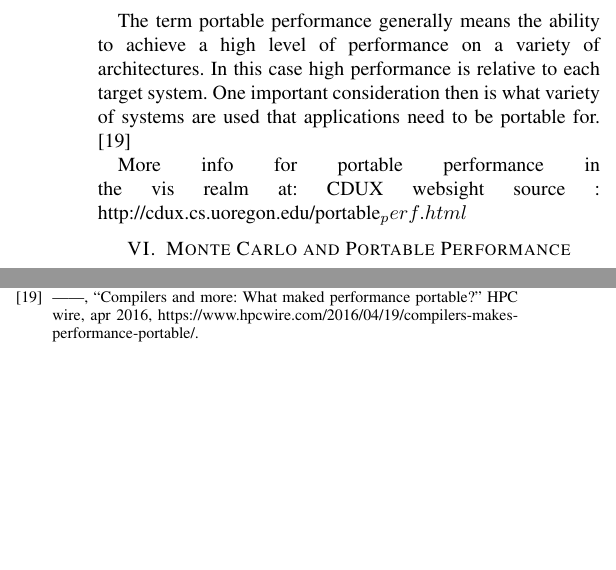
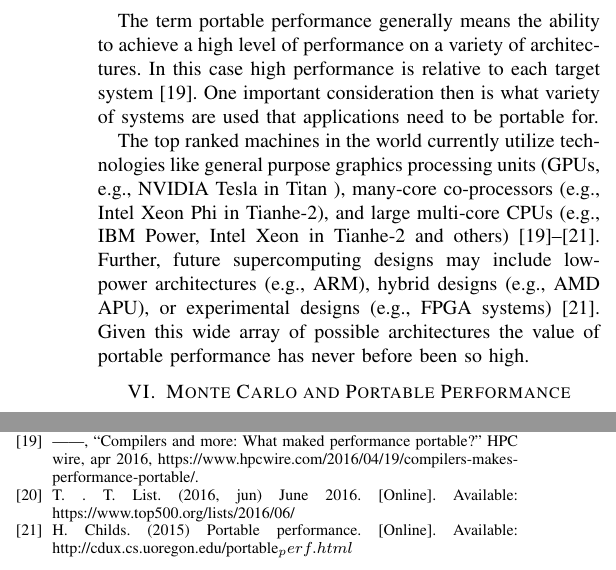
Before and after one commit to rbleile/OralsLatex, a LaTeX paper (RyanBleileOrals2016_MonteCarloTransportAndPortablePerformanceTechniques.tex, which reads WhatIsPortablePerformance.tex): two parts of the columns of page 5 of 5, joined at a grey line, cut so that both start at the same text, the shorter picture padded with empty space. Compiled offline with pdfLaTeX; a missing font is replaced by an installed copy or a similar font; a LaTeX package or settings file that is missing is left out.

Commit message:
Added text & 3 citations

```diff
--- a/WhatIsPortablePerformance.tex
+++ b/WhatIsPortablePerformance.tex
@@ -2,11 +2,15 @@
 
 The term portable performance generally means the ability to achieve a high level of performance on a variety of architectures.
 %
-In this case high performance is relative to each target system.
+In this case high performance is relative to each target system~\cite{michaelwolfe2016}.
 %
-One important consideration then is what variety of systems are used that applications need to be portable for. \cite{michaelwolfe2016}
+One important consideration then is what variety of systems are used that applications need to be portable for.
 %
 
 %
-More info for portable performance in the vis realm at:
-CDUX websight source : http://cdux.cs.uoregon.edu/portable_perf.html
+The top ranked machines in the world currently utilize technologies like general purpose graphics processing units (GPUs, e.g., NVIDIA Tesla in Titan ), many-core co-processors (e.g., Intel Xeon Phi in Tianhe-2), and large multi-core CPUs (e.g., IBM Power, Intel Xeon in Tianhe-2 and others)~\cite{michaelwolfe2016, top500thelist2016, hankchilds2015 }.
+%
+Further, future supercomputing designs may include low-power architectures (e.g., ARM), hybrid designs (e.g., AMD APU), or experimental designs (e.g., FPGA systems)~\cite{hankchilds2015}.
+%
+Given this wide array of possible architectures the value of portable performance has never before been so high.
+%
```
